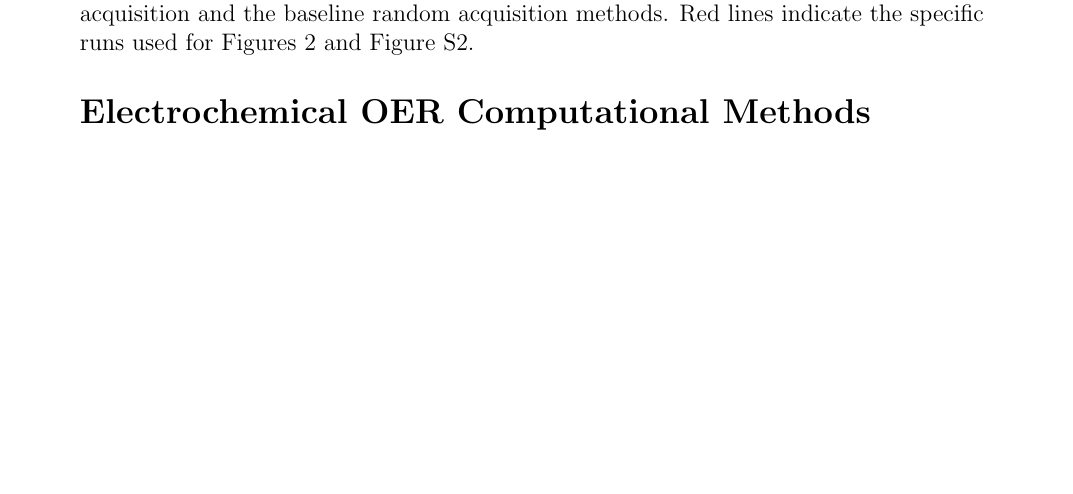
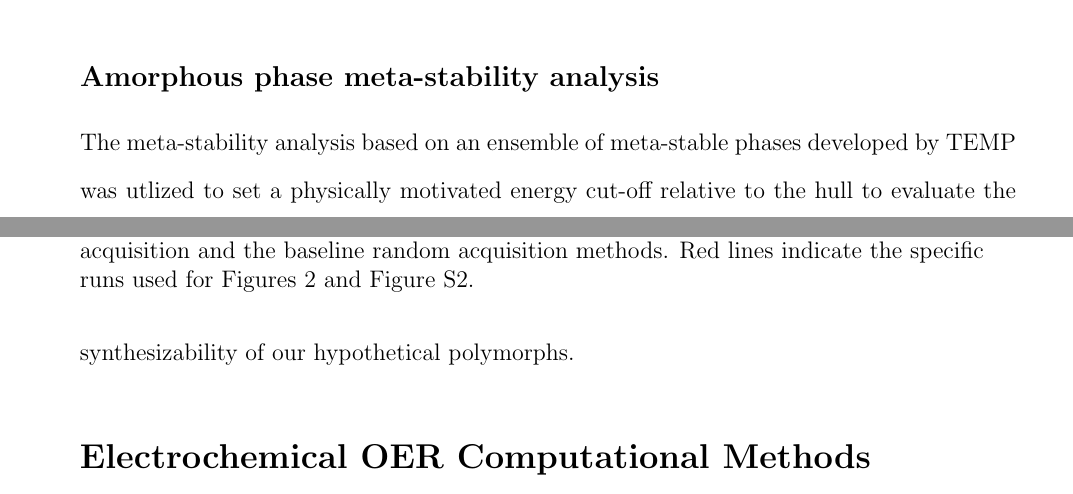
Before and after one commit to flash-jaehyun/PAPER_IrOx_Active_Learning_OER, a LaTeX paper (00_main_manuscript.tex, which reads 03_sections/04_00_SI.tex): part of page 26 of 39 before the commit and two parts of pages 25 and 26 of 39 after it, the two joined at a grey line, cut at the place of the change, the shorter picture padded with empty space. Compiled offline with pdfLaTeX.

Commit message:
Added metastability section to fill out later

```diff
--- a/03_sections/04_00_SI.tex
+++ b/03_sections/04_00_SI.tex
@@ -433,6 +433,26 @@ legitimate structural motifs not characterized by the scheme of Waroquiers et. a
 
 % __|
 
+
+% %%%%%%%%%%%%%%%%%%%%%%%%%%%%%%%%%%%%%%%%%%%%%%%%%%%%%%%%%
+\subsection{Amorphous phase meta-stability analysis} %%%%%%
+% %%%%%%%%%%%%%%%%%%%%%%%%%%%%%%%%%%%%%%%%%%%%%%%%%%%%%%%%%
+%
+% %%%%%%%%%%%%%%%%%%%%%%%%%%%%%%%%%%%%%%%%%%%%%%%%%%%%%%%%%
+% | - Amorphous phase meta-stability analysis
+
+% %%%%%%%%%%%%%%%%%%%%%%%%%%%%%%%%%%%%%%%%%%%%%%%%%%%%%%%%%
+% | - TEMP
+%
+% __|
+% %%%%%%%%%%%%%%%%%%%%%%%%%%%%%%%%%%%%%%%%%%%%%%%%%%%%%%%%%
+% | - PARAGRAPH BODY
+The meta-stability analysis based on an ensemble of meta-stable phases developed by TEMP was utlized to set a physically motivated energy cut-off relative to the hull to evaluate the synthesizability of our hypothetical polymorphs.
+% __|
+%%%%%%%%%%%%%%%%%%%%%%%%%%%%%%%%%%%%%%%%%%%%%%%%%%%%%%%%%%%
+
+% __|
+
 % __|
 
 
```
